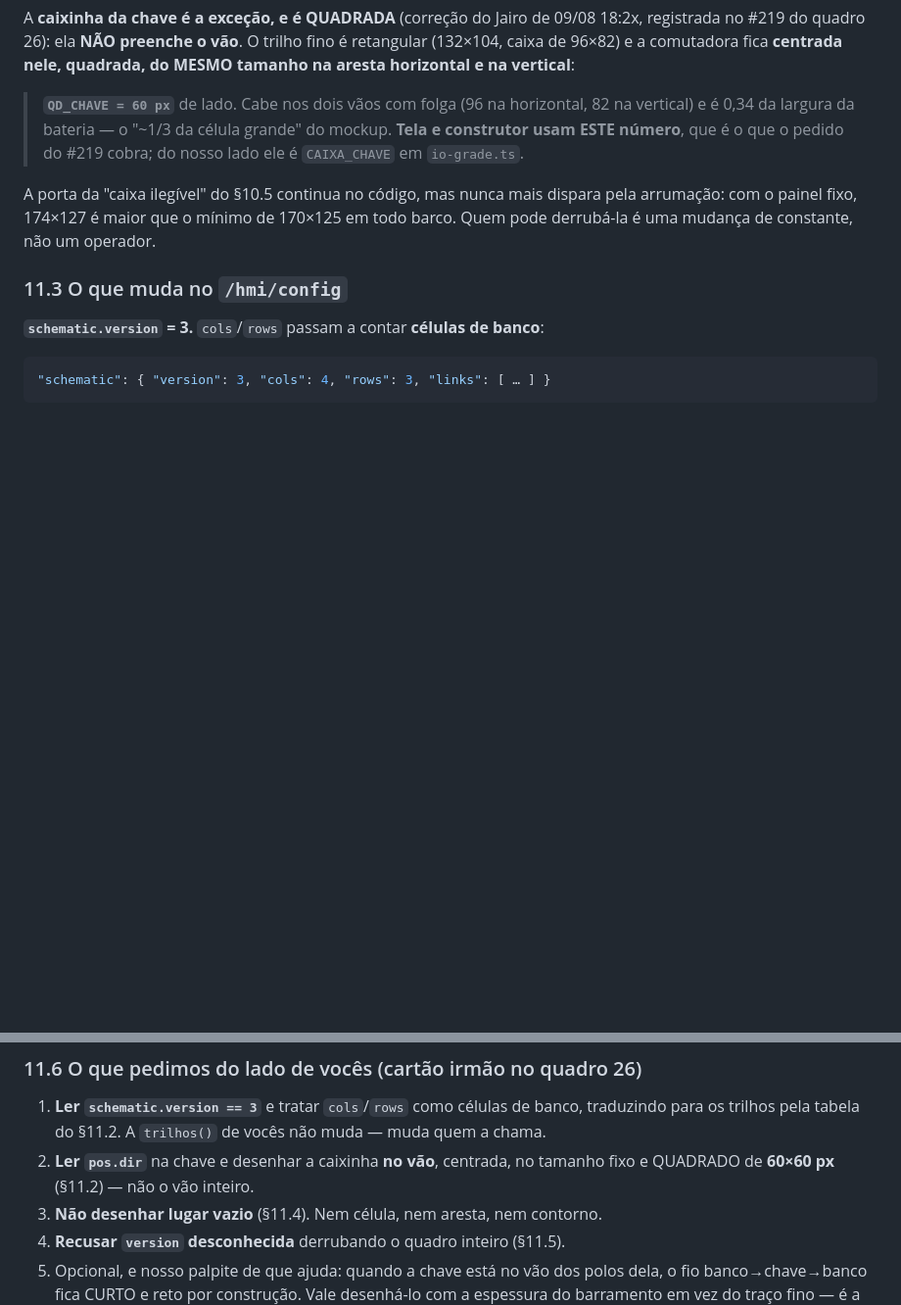
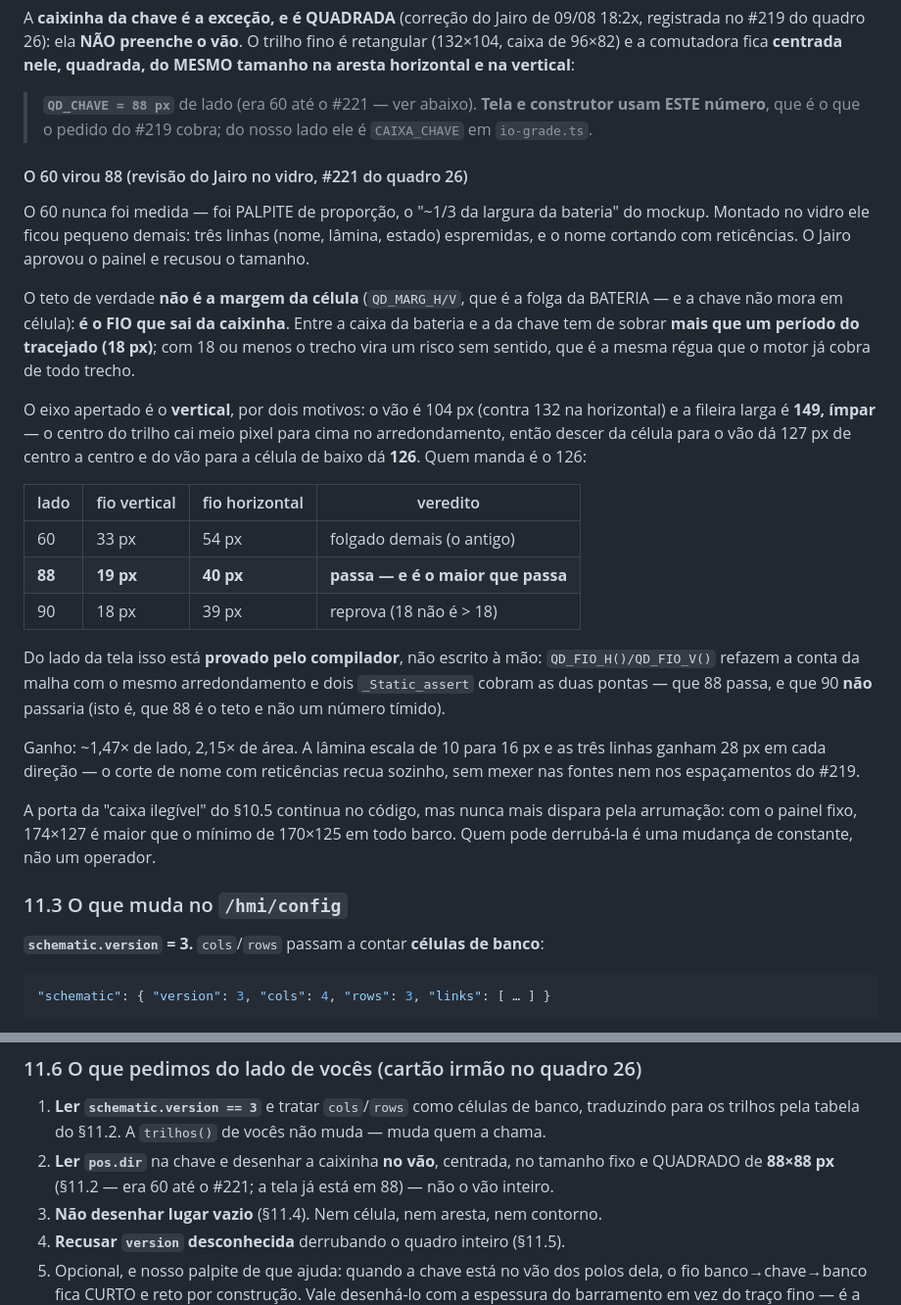
Before and after one commit to jairoabreu/boat-dock-simulator, a Markdown page: handoffs/HANDOFF-esquema-eletrico-tela-10.md, 2 parts joined by grey strips. Shown at 98% size. GitHub-like rendering; blank space fills up the shorter version.

Commit message:
docs(handoff): §11.2 — a caixinha da chave cresce para 88 px, e o teto é o fio (#221)
Co-Authored-By: Claude Fable 5 <noreply@anthropic.com>

```diff
--- a/handoffs/HANDOFF-esquema-eletrico-tela-10.md
+++ b/handoffs/HANDOFF-esquema-eletrico-tela-10.md
@@ -787,10 +787,43 @@ A **caixinha da chave é a exceção, e é QUADRADA** (correção do Jairo de 09
 fino é retangular (132×104, caixa de 96×82) e a comutadora fica **centrada nele,
 quadrada, do MESMO tamanho na aresta horizontal e na vertical**:
 
-> **`QD_CHAVE = 60 px`** de lado. Cabe nos dois vãos com folga (96 na
-> horizontal, 82 na vertical) e é 0,34 da largura da bateria — o "~1/3 da célula
-> grande" do mockup. **Tela e construtor usam ESTE número**, que é o que o
-> pedido do #219 cobra; do nosso lado ele é `CAIXA_CHAVE` em `io-grade.ts`.
+> **`QD_CHAVE = 88 px`** de lado (era 60 até o #221 — ver abaixo). **Tela e
+> construtor usam ESTE número**, que é o que o pedido do #219 cobra; do nosso
+> lado ele é `CAIXA_CHAVE` em `io-grade.ts`.
+
+#### O 60 virou 88 (revisão do Jairo no vidro, #221 do quadro 26)
+
+O 60 nunca foi medida — foi PALPITE de proporção, o "~1/3 da largura da
+bateria" do mockup. Montado no vidro ele ficou pequeno demais: três linhas
+(nome, lâmina, estado) espremidas, e o nome cortando com reticências. O Jairo
+aprovou o painel e recusou o tamanho.
+
+O teto de verdade **não é a margem da célula** (`QD_MARG_H/V`, que é a folga da
+BATERIA — e a chave não mora em célula): **é o FIO que sai da caixinha**. Entre
+a caixa da bateria e a da chave tem de sobrar **mais que um período do
+tracejado (18 px)**; com 18 ou menos o trecho vira um risco sem sentido, que é a
+mesma régua que o motor já cobra de todo trecho.
+
+O eixo apertado é o **vertical**, por dois motivos: o vão é 104 px (contra 132
+na horizontal) e a fileira larga é **149, ímpar** — o centro do trilho cai meio
+pixel para cima no arredondamento, então descer da célula para o vão dá 127 px
+de centro a centro e do vão para a célula de baixo dá **126**. Quem manda é o
+126:
+
+| lado | fio vertical | fio horizontal | veredito |
+|---|---|---|---|
+| 60 | 33 px | 54 px | folgado demais (o antigo) |
+| **88** | **19 px** | **40 px** | **passa — e é o maior que passa** |
+| 90 | 18 px | 39 px | reprova (18 não é > 18) |
+
+Do lado da tela isso está **provado pelo compilador**, não escrito à mão:
+`QD_FIO_H()/QD_FIO_V()` refazem a conta da malha com o mesmo arredondamento e
+dois `_Static_assert` cobram as duas pontas — que 88 passa, e que 90 **não**
+passaria (isto é, que 88 é o teto e não um número tímido).
+
+Ganho: ~1,47× de lado, 2,15× de área. A lâmina escala de 10 para 16 px e as três
+linhas ganham 28 px em cada direção — o corte de nome com reticências recua
+sozinho, sem mexer nas fontes nem nos espaçamentos do #219.
 
 A porta da "caixa ilegível" do §10.5 continua no código, mas nunca mais dispara
 pela arrumação: com o painel fixo, 174×127 é maior que o mínimo de 170×125 em
@@ -878,7 +911,8 @@ frente do firmware ser um desenho velho em vez de um desenho errado.
    banco, traduzindo para os trilhos pela tabela do §11.2. A `trilhos()` de
    vocês não muda — muda quem a chama.
 2. **Ler `pos.dir`** na chave e desenhar a caixinha **no vão**, centrada, no
-   tamanho fixo e QUADRADO de **60×60 px** (§11.2) — não o vão inteiro.
+   tamanho fixo e QUADRADO de **88×88 px** (§11.2 — era 60 até o #221; a tela
+   já está em 88) — não o vão inteiro.
 3. **Não desenhar lugar vazio** (§11.4). Nem célula, nem aresta, nem contorno.
 4. **Recusar `version` desconhecida** derrubando o quadro inteiro (§11.5).
 5. Opcional, e nosso palpite de que ajuda: quando a chave está no vão dos polos
```
